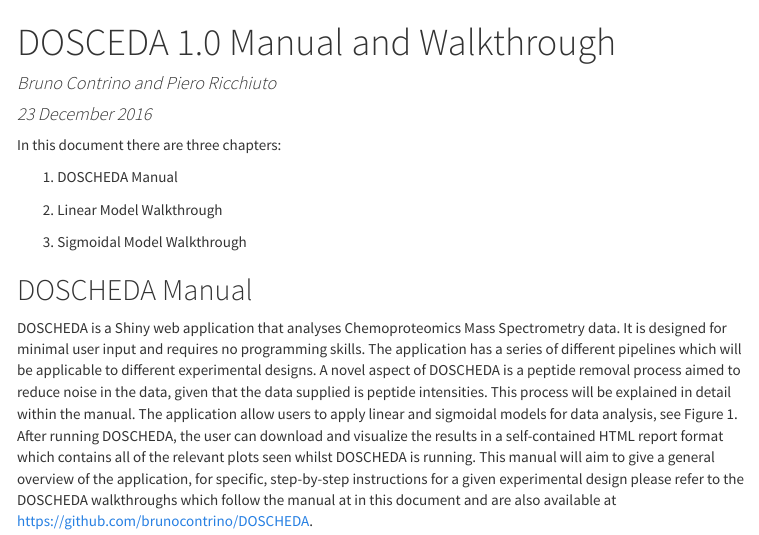
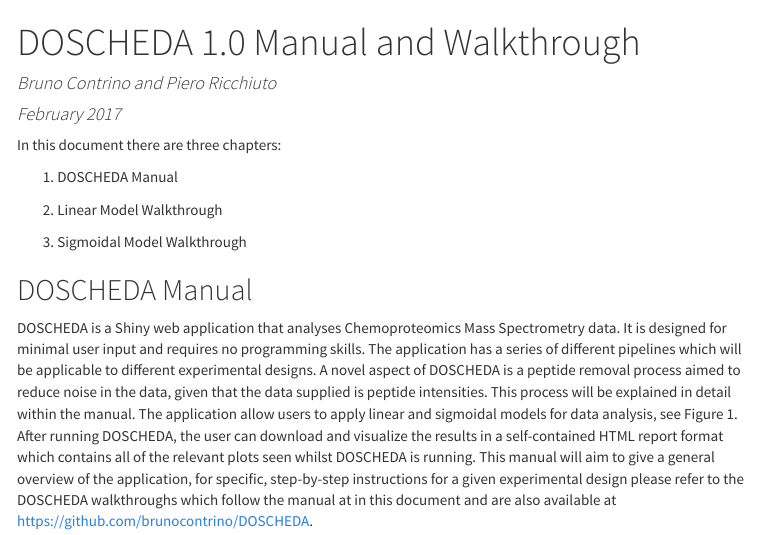
Before and after one commit to brunocontrino/DOSCHEDA_APP, an R Markdown document (DOSCHEDA_manual_and_stepbystep.Rmd): the page in a window 1100 px wide, from its top. The pictures show the output file DOSCHEDA_manual_and_stepbystep.html that the author committed with the source, opened offline; menus at the side of the page are left out.

Commit message:
Add files via upload

```diff
--- a/DOSCHEDA_manual_and_stepbystep.Rmd
+++ b/DOSCHEDA_manual_and_stepbystep.Rmd
@@ -1,7 +1,7 @@
 ---
-title: "DOSCEDA 1.0 Manual and Walkthrough"
+title: "DOSCHEDA 1.0 Manual and Walkthrough"
 author: "Bruno Contrino and Piero Ricchiuto"
-date: "23 December 2016"
+date: "February 2017"
 output:
   html_document:
     theme: cosmo
```
Also changed, not shown: DOSCHEDA_manual_and_stepbystep.html.
